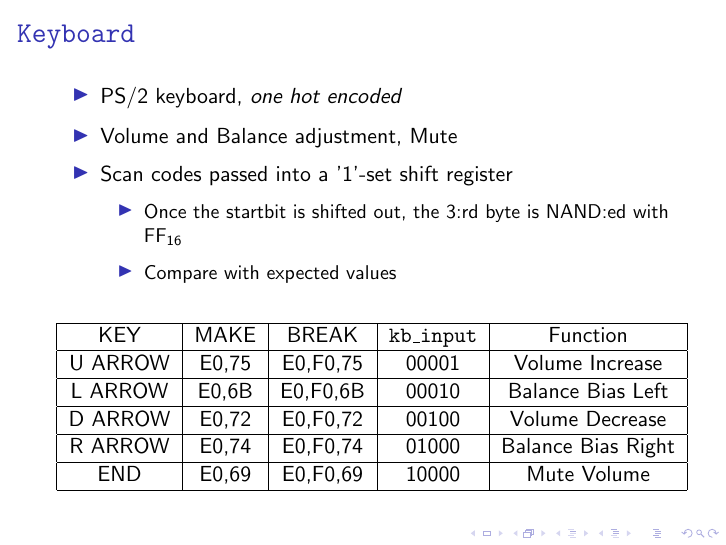
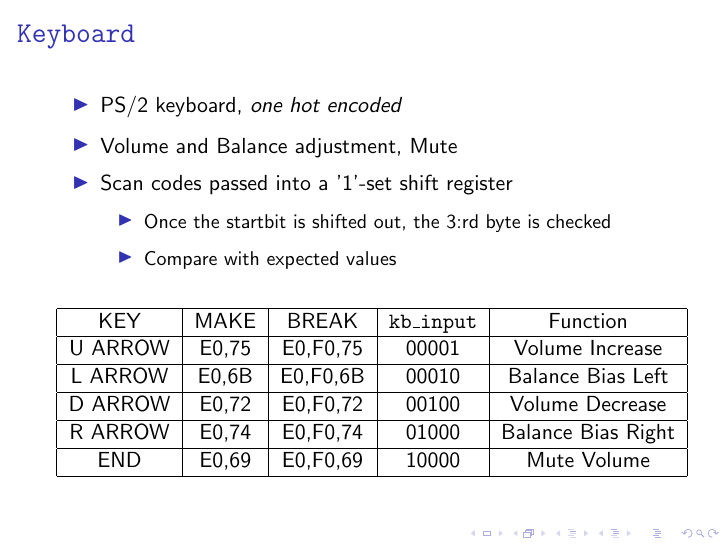
Before and after one commit to oscpe262/TSIU03.Project, LaTeX slides (Presentationer/firstpres.tex, which reads Presentationer/tex/slides.tex): page 4 of 11. Compiled offline with pdfLaTeX.

Commit message:
jobbig Matteus

```diff
--- a/Presentationer/tex/slides.tex
+++ b/Presentationer/tex/slides.tex
@@ -29,7 +29,7 @@
       \item Volume and Balance adjustment, Mute
       \item Scan codes passed into a '1'-set shift register
         \begin{itemize}
-          \item Once the startbit is shifted out, the 3:rd byte is NAND:ed with FF$_{16}$
+          \item Once the startbit is shifted out, the 3:rd byte is checked
           \item Compare with expected values
         \end{itemize}
     \end{itemize}
```
Also changed, not shown: Designspec/tex/keyboard.tex (+1 -1 lines), Designspec/designspec.pdf, Presentationer/firstpres.pdf.
